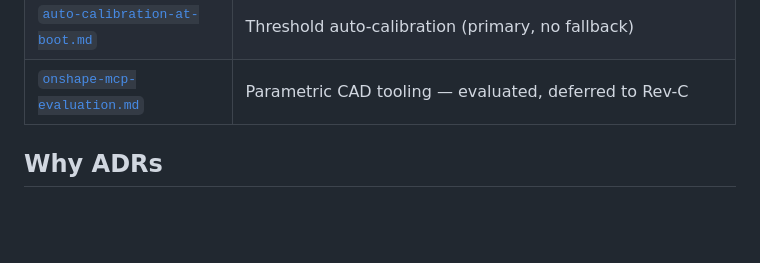
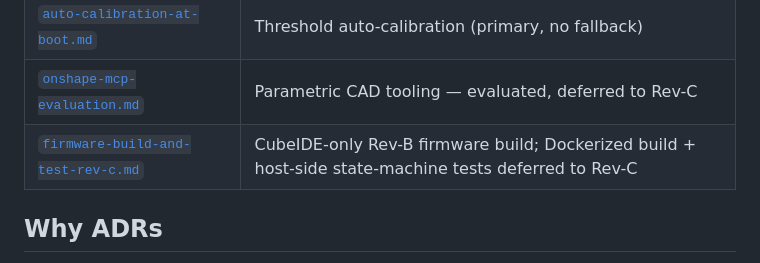
Before and after one commit to Global-Health-Engineering/iv-flow-monitor, a Markdown page: docs/decisions/README.md, the part around the change. Rendered like a GitHub page; blank space fills up the shorter version.

```diff
--- a/docs/decisions/README.md
+++ b/docs/decisions/README.md
@@ -65,6 +65,7 @@ Conditions under which this decision should be re-opened (e.g.
 | [`led-duty-cycle.md`](led-duty-cycle.md) | Phase 2 IR LED at 0.3 % duty cycle |
 | [`auto-calibration-at-boot.md`](auto-calibration-at-boot.md) | Threshold auto-calibration (primary, no fallback) |
 | [`onshape-mcp-evaluation.md`](onshape-mcp-evaluation.md) | Parametric CAD tooling — evaluated, deferred to Rev-C |
+| [`firmware-build-and-test-rev-c.md`](firmware-build-and-test-rev-c.md) | CubeIDE-only Rev-B firmware build; Dockerized build + host-side state-machine tests deferred to Rev-C |
 
 ## Why ADRs
 
```
Also changed, not shown: docs/decisions/firmware-build-and-test-rev-c.md (added, +124 -0 lines).
